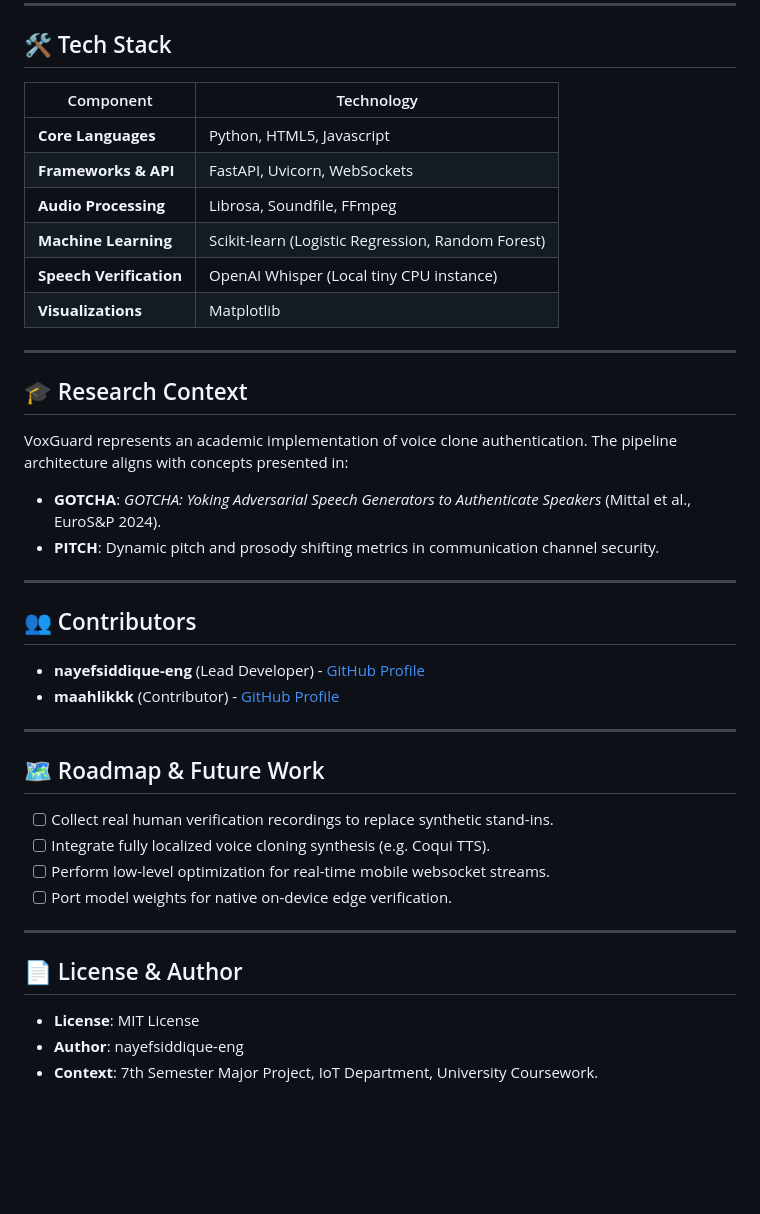
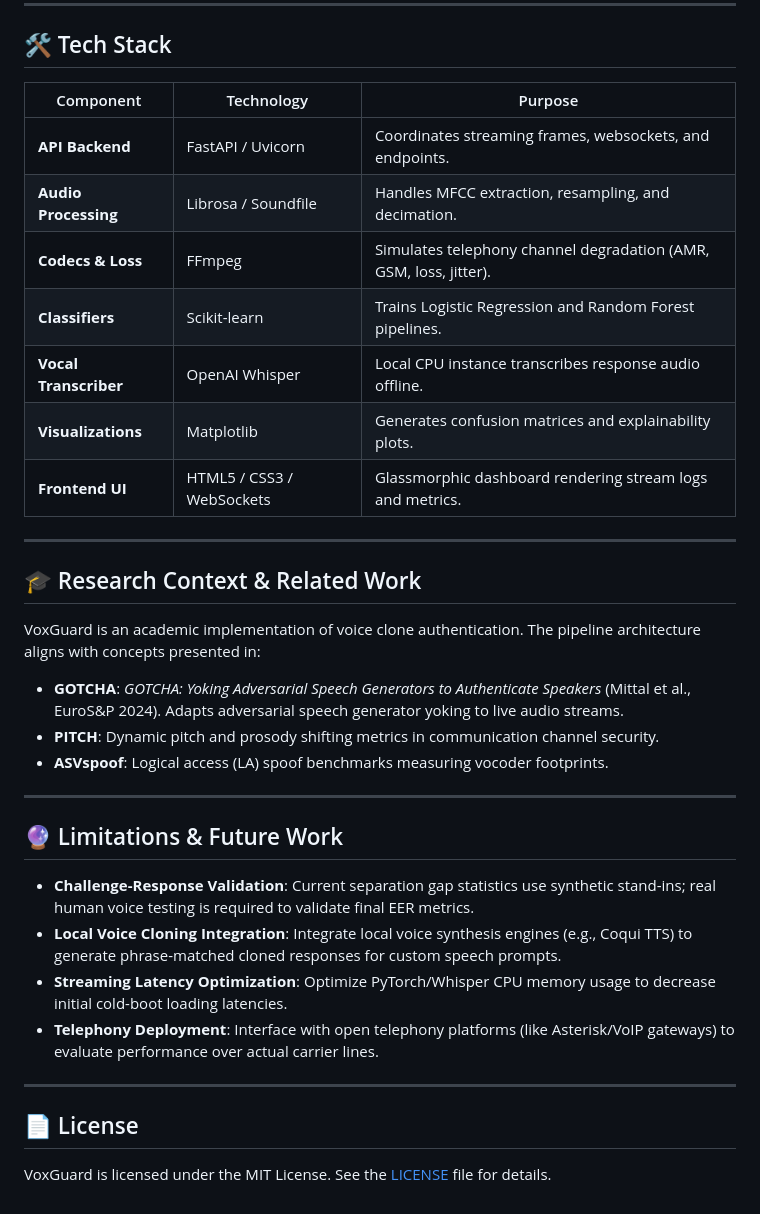
Before and after one commit to nayefsiddique-eng/VoxGuard, a Markdown page: README.md, the part around one of its changes. GitHub-like rendering; blank space fills up the shorter version.

```diff
--- a/README.md
+++ b/README.md
@@ -197,43 +238,36 @@ VoxGuard/
 
 ## 🛠️ Tech Stack
 
-| Component | Technology |
-|---|---|
-| **Core Languages** | Python, HTML5, Javascript |
-| **Frameworks & API** | FastAPI, Uvicorn, WebSockets |
-| **Audio Processing** | Librosa, Soundfile, FFmpeg |
-| **Machine Learning** | Scikit-learn (Logistic Regression, Random Forest) |
-| **Speech Verification** | OpenAI Whisper (Local tiny CPU instance) |
-| **Visualizations** | Matplotlib |
+| Component | Technology | Purpose |
+|---|---|---|
+| **API Backend** | FastAPI / Uvicorn | Coordinates streaming frames, websockets, and endpoints. |
+| **Audio Processing** | Librosa / Soundfile | Handles MFCC extraction, resampling, and decimation. |
+| **Codecs & Loss** | FFmpeg | Simulates telephony channel degradation (AMR, GSM, loss, jitter). |
+| **Classifiers** | Scikit-learn | Trains Logistic Regression and Random Forest pipelines. |
+| **Vocal Transcriber** | OpenAI Whisper | Local CPU instance transcribes response audio offline. |
+| **Visualizations** | Matplotlib | Generates confusion matrices and explainability plots. |
+| **Frontend UI** | HTML5 / CSS3 / WebSockets | Glassmorphic dashboard rendering stream logs and metrics. |
 
 ---
 
-## 🎓 Research Context
+## 🎓 Research Context & Related Work
 
-VoxGuard represents an academic implementation of voice clone authentication. The pipeline architecture aligns with concepts presented in:
-* **GOTCHA**: *GOTCHA: Yoking Adversarial Speech Generators to Authenticate Speakers* (Mittal et al., EuroS&P 2024).
+VoxGuard is an academic implementation of voice clone authentication. The pipeline architecture aligns with concepts presented in:
+* **GOTCHA**: *GOTCHA: Yoking Adversarial Speech Generators to Authenticate Speakers* (Mittal et al., EuroS&P 2024). Adapts adversarial speech generator yoking to live audio streams.
 * **PITCH**: Dynamic pitch and prosody shifting metrics in communication channel security.
+* **ASVspoof**: Logical access (LA) spoof benchmarks measuring vocoder footprints.
 
 ---
 
-## 👥 Contributors
+## 🔮 Limitations & Future Work
 
-* **nayefsiddique-eng** (Lead Developer) - [GitHub Profile](https://github.com/nayefsiddique-eng)
-* **maahlikkk** (Contributor) - [GitHub Profile](https://github.com/maahlikkk)
+* **Challenge-Response Validation**: Current separation gap statistics use synthetic stand-ins; real human voice testing is required to validate final EER metrics.
+* **Local Voice Cloning Integration**: Integrate local voice synthesis engines (e.g., Coqui TTS) to generate phrase-matched cloned responses for custom speech prompts.
+* **Streaming Latency Optimization**: Optimize PyTorch/Whisper CPU memory usage to decrease initial cold-boot loading latencies.
+* **Telephony Deployment**: Interface with open telephony platforms (like Asterisk/VoIP gateways) to evaluate performance over actual carrier lines.
 
 ---
 
-## 🗺️ Roadmap & Future Work
+## 📄 License
 
-* [ ] Collect real human verification recordings to replace synthetic stand-ins.
-* [ ] Integrate fully localized voice cloning synthesis (e.g. Coqui TTS).
-* [ ] Perform low-level optimization for real-time mobile websocket streams.
-* [ ] Port model weights for native on-device edge verification.
-
----
-
-## 📄 License & Author
-
-* **License**: MIT License
-* **Author**: nayefsiddique-eng
-* **Context**: 7th Semester Major Project, IoT Department, University Coursework.
+VoxGuard is licensed under the MIT License. See the [LICENSE](./LICENSE) file for details.
```
Also changed, not shown: other parts of README.md (+64 -23 lines).
